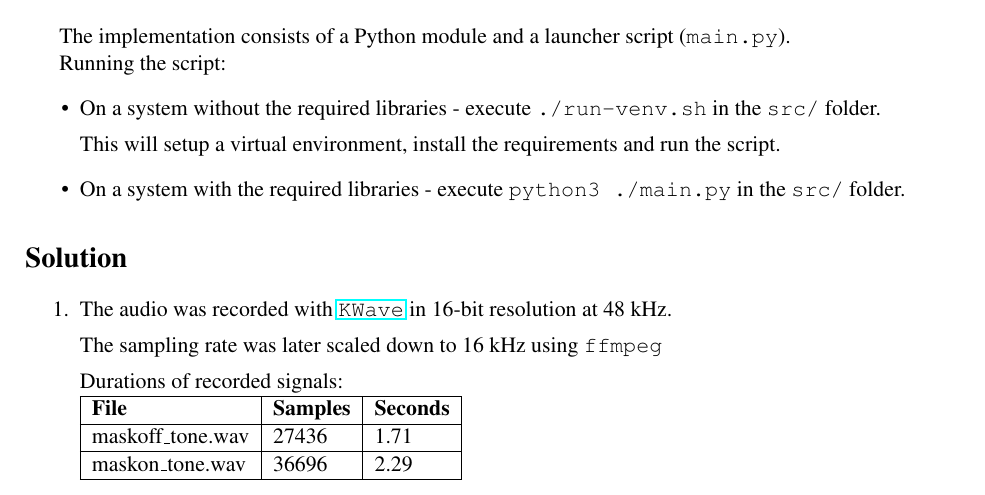
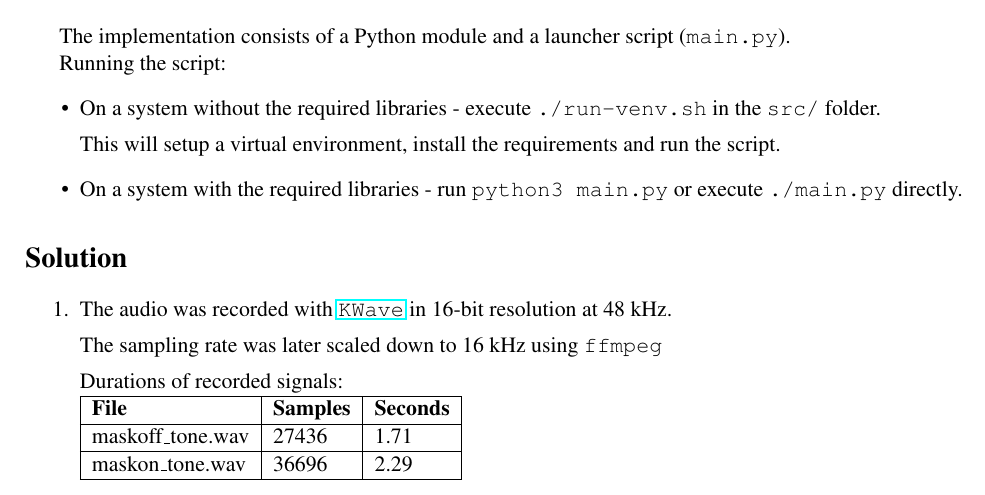
Before and after one commit to KLZ-0/ISS-project, a LaTeX document (doc/xkalaz00_e.tex): part of page 1 of 30, cut so that both start at the same text. Compiled offline with pdfLaTeX.

Commit message:
Fixed running instructions

```diff
--- a/doc/xkalaz00_e.tex
+++ b/doc/xkalaz00_e.tex
@@ -56,7 +56,7 @@
 
         This will setup a virtual environment, install the requirements and run the script.
         \item
-        On a system with the required libraries - execute \texttt{python3 ./main.py} in the \texttt{src/} folder.
+        On a system with the required libraries - run \texttt{python3 main.py} or execute \texttt{./main.py} directly.
     \end{itemize}
 
     \section*{Solution}
```
